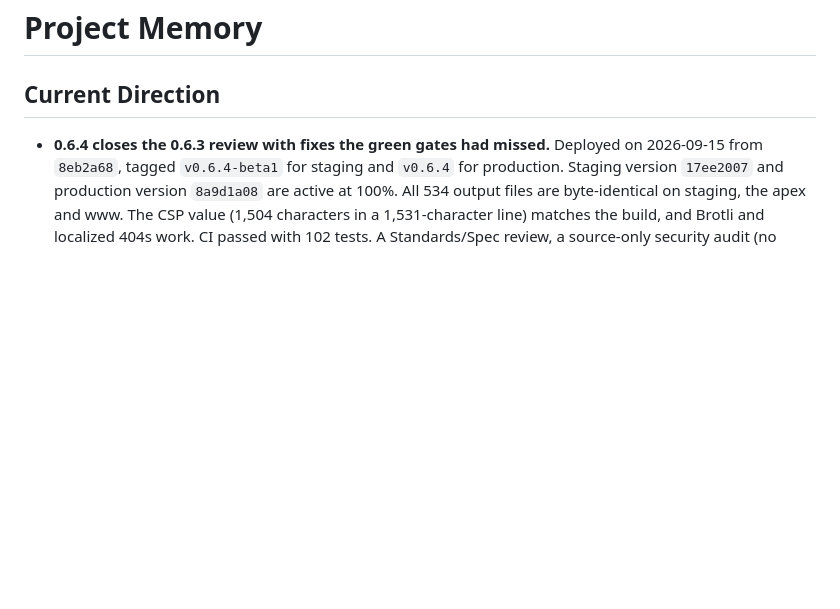
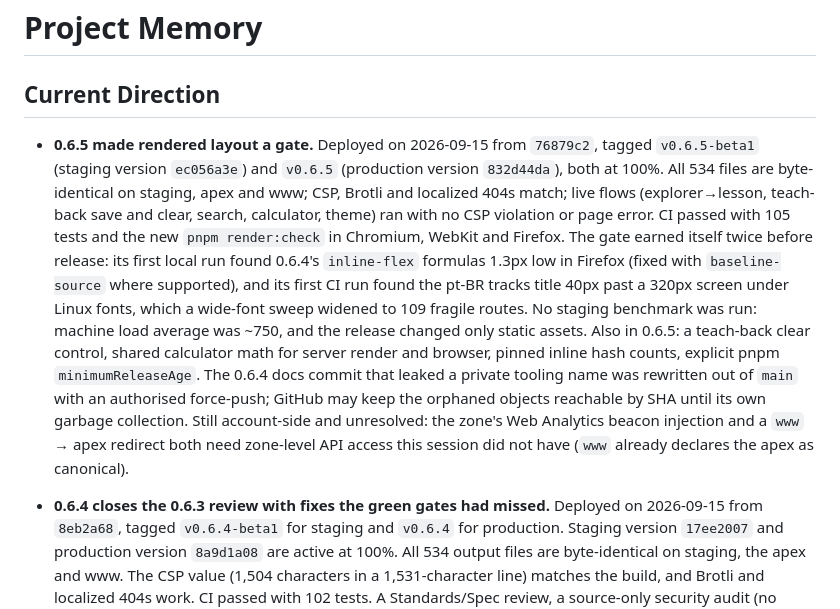
Before and after one commit to mneves75/llmdeepdive, a Markdown page: MEMORY.md, the part around the change. GitHub-like rendering; blank space fills up the shorter version.

Commit message:
docs: record verified v0.6.5 deployments
Co-Authored-By: Claude Opus 5 (1M context) <noreply@anthropic.com>

```diff
--- a/MEMORY.md
+++ b/MEMORY.md
@@ -1,6 +1,28 @@
 # Project Memory
 
 ## Current Direction
+
+- **0.6.5 made rendered layout a gate.** Deployed on 2026-09-15 from
+  `76879c2`, tagged `v0.6.5-beta1` (staging version `ec056a3e`) and `v0.6.5`
+  (production version `832d44da`), both at 100%. All 534 files are
+  byte-identical on staging, apex and www; CSP, Brotli and localized 404s match;
+  live flows (explorer→lesson, teach-back save and clear, search, calculator,
+  theme) ran with no CSP violation or page error. CI passed with 105 tests and
+  the new `pnpm render:check` in Chromium, WebKit and Firefox.
+  The gate earned itself twice before release: its first local run found 0.6.4's
+  `inline-flex` formulas 1.3px low in Firefox (fixed with `baseline-source`
+  where supported), and its first CI run found the pt-BR tracks title 40px past
+  a 320px screen under Linux fonts, which a wide-font sweep widened to 109
+  fragile routes. No staging benchmark was run: machine load average was ~750,
+  and the release changed only static assets.
+  Also in 0.6.5: a teach-back clear control, shared calculator math for server
+  render and browser, pinned inline hash counts, explicit pnpm
+  `minimumReleaseAge`. The 0.6.4 docs commit that leaked a private tooling name
+  was rewritten out of `main` with an authorised force-push; GitHub may keep the
+  orphaned objects reachable by SHA until its own garbage collection.
+  Still account-side and unresolved: the zone's Web Analytics beacon injection
+  and a `www` → apex redirect both need zone-level API access this session did
+  not have (`www` already declares the apex as canonical).
 
 - **0.6.4 closes the 0.6.3 review with fixes the green gates had missed.**
   Deployed on 2026-09-15 from `8eb2a68`, tagged `v0.6.4-beta1` for staging and
```
